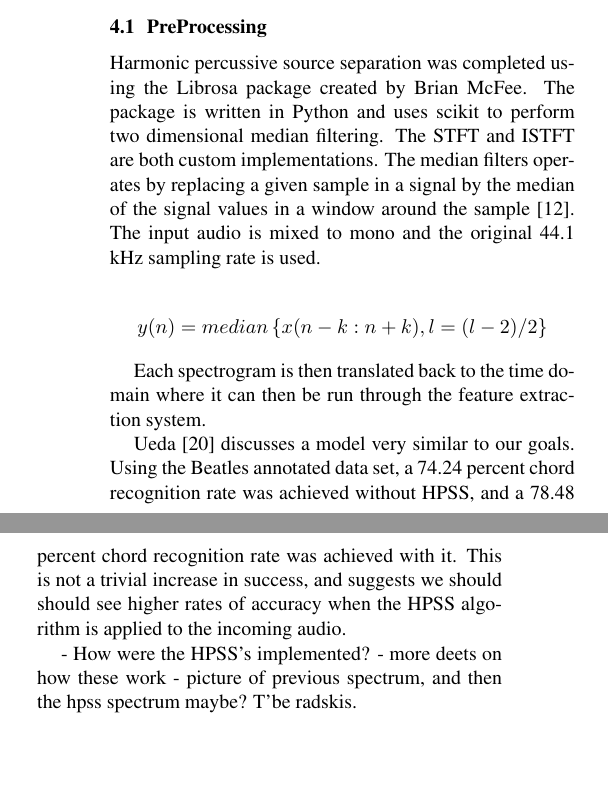
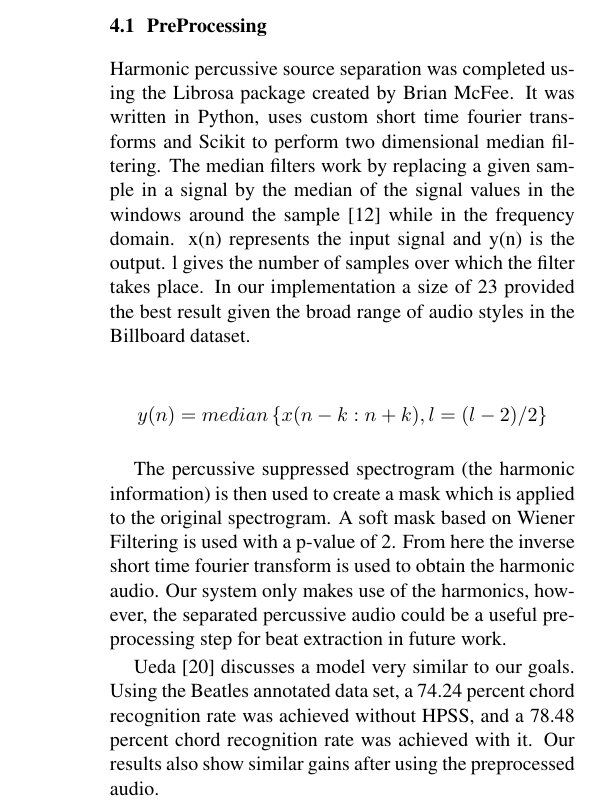
Before and after one commit to lgauthie/octo-chords, a LaTeX document (specification/final_report.tex): two parts of the columns of page 2 of 4 before the commit and part of one column of page 2 of 4 after it, the two joined at a grey line, cut so that both start at the same text, the shorter picture padded with empty space. Compiled offline with pdfLaTeX.

Commit message:
HPSS section add

```diff
--- a/specification/final_report.tex
+++ b/specification/final_report.tex
@@ -150,16 +150,25 @@ proposed model can be seen in Figure \ref{fig:overview}.
 \section{Model}
 
 \subsection{PreProcessing}
-Harmonic percussive source separation was completed using the Librosa package created by Brian McFee.
-The package is written in Python and uses scikit to perform two dimensional median filtering. The
-STFT and ISTFT are both custom implementations. The median filters operates by replacing a given sample
-in a signal by the median of the signal values in a window around the sample \cite{FitzGerald:11}. The input
-audio is mixed to mono and the original 44.1 kHz sampling rate is used.
+
+Harmonic percussive source separation was completed using the Librosa package
+created by Brian McFee. It was written in Python, uses custom short time
+fourier transforms and Scikit to perform two dimensional median filtering. The
+median filters work by replacing a given sample in a signal by the median of
+the signal values in the windows around the sample \cite{FitzGerald:11} while
+in the frequency domain. x(n) represents the input signal and y(n) is the
+output. l gives the number of samples over which the filter takes place. In our
+implementation a size of 23 provided the best result given the broad range of
+audio styles in the Billboard dataset.
 
 $$y(n) = median \left \{x(n-k:n+k),l = (l-2)/2  \right \}$$
 
-Each spectrogram is then translated back to the time domain where it can then be run through the
-feature extraction system.
+The percussive suppressed spectrogram (the harmonic information) is then used
+to create a mask which is applied to the original spectrogram. A soft mask
+based on Wiener Filtering is used with a p-value of 2. From here the inverse
+short time fourier transform is used to obtain the harmonic audio. Our system
+only makes use of the harmonics, however, the  separated percussive audio could
+be a useful pre-processing step for beat extraction in future work.
 
 \begin{figure}
    \centering
@@ -191,31 +200,27 @@ feature extraction system.
 \label{fig:resulttable}
 \end{figure*}
 
-Ueda \cite{Ueda:19} discusses a model very similar to our goals. Using the Beatles
-annotated data set, a 74.24 percent chord recognition rate was achieved without HPSS, and
-a 78.48 percent chord recognition rate was achieved with it. This is not a trivial increase in
-success, and suggests we should should see higher rates of accuracy when the
-HPSS algorithm is applied to the incoming audio.
-
-- How were the HPSS's implemented?
-- more deets on how these work
-- picture of previous spectrum, and then the hpss spectrum maybe? T'be radskis.
+Ueda \cite{Ueda:19} discusses a model very similar to our goals. Using the
+Beatles annotated data set, a 74.24 percent chord recognition rate was achieved
+without HPSS, and a 78.48 percent chord recognition rate was achieved with it.
+Our results also show similar gains after using the preprocessed audio.
 
 \subsection{Chromogram Computation}
 
-To compute the 12-dimensional chroma vectors (or Pitch Class Profiles), we used the
-Spectrum2Chroma Marsystem available in Marsyas, which is based on the MATLAB algorithm
-fft2chromamx.m written by Dan Ellis.
-Each chroma vector represents the intensity the 12 pitch classes at each window of
-samples from the audio file.
+To compute the 12-dimensional chroma vectors (or Pitch Class Profiles), we used
+the Spectrum2Chroma Marsystem available in Marsyas, which is based on the
+MATLAB algorithm fft2chromamx.m written by Dan Ellis.  Each chroma vector
+represents the intensity the 12 pitch classes at each window of samples from
+the audio file.
 
-Because most chord transitions occur on beats, extrating chorma information for blocks corresponding
-to each beat has shown to be beneficial in creating an more accurate automatic chord
-estimation model. For example, in \cite{Zenz:20}, extracting chroma vectors on beats improved
-the reults by six percent. In \cite{McVicor:00}, it is mentioned that this method exploits the stability
-of chords between beats, and reduces the overall computational cost by reducing the total
-number of windows. Because the Billboard data is annotation at beat times, this approach naturally
-lines up with our ground truth data.
+Because most chord transitions occur on beats, extrating chorma information for
+blocks corresponding to each beat has shown to be beneficial in creating an
+more accurate automatic chord estimation model. For example, in \cite{Zenz:20},
+extracting chroma vectors on beats improved the reults by six percent. In
+\cite{McVicor:00}, it is mentioned that this method exploits the stability of
+chords between beats, and reduces the overall computational cost by reducing
+the total number of windows. Because the Billboard data is annotation at beat
+times, this approach naturally lines up with our ground truth data.
 
 \begin{figure}
 	\centering
```
